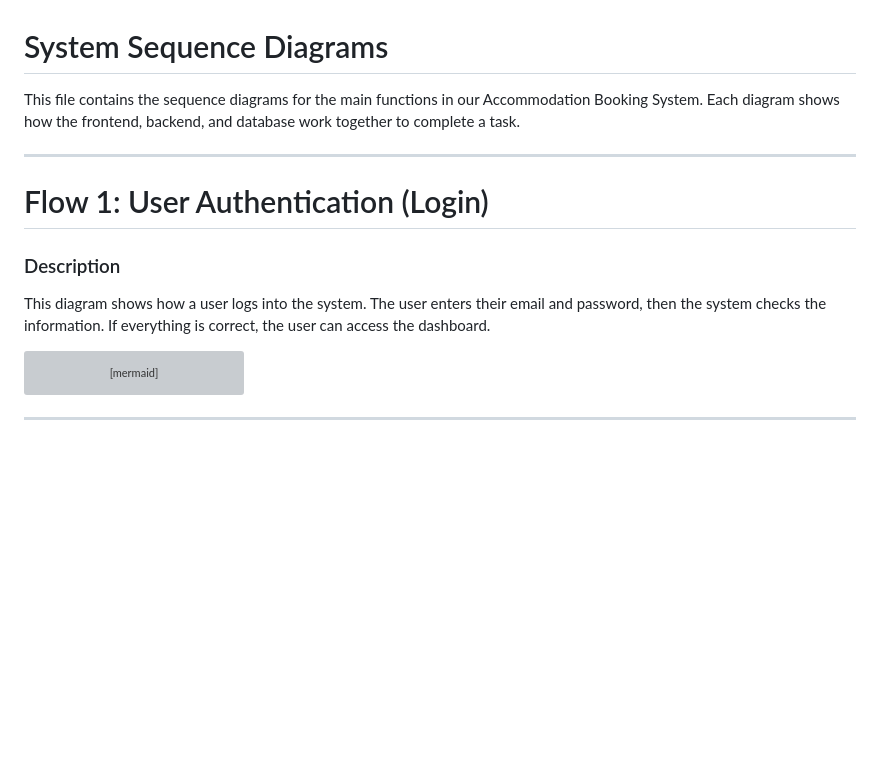
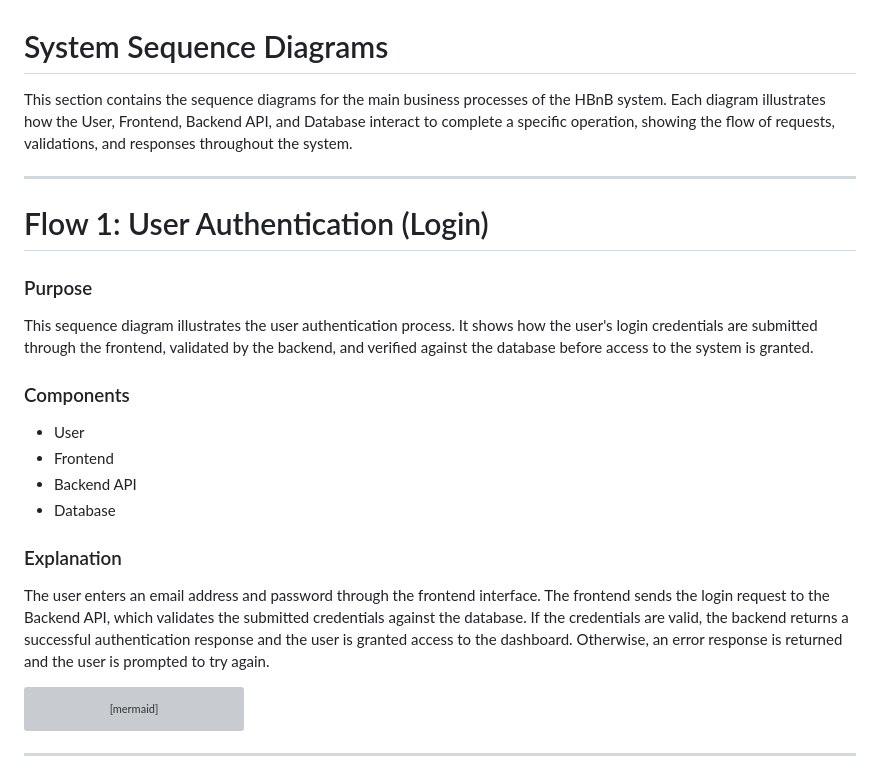
Before and after one commit to ghadi0alzhrani0/holbertonschool-hbnb, a Markdown page: part1/2.Sequence Diagrams for API Calls.md, the part around the change. Rendered like a GitHub page; blank space fills up the shorter version; grey boxes are pictures that could not be loaded.

Commit message:
Revise sequence diagrams for user authentication
Updated the sequence diagrams documentation to clarify the user authentication process and the interactions between system components.

````diff
--- a/part1/2.Sequence Diagrams for API Calls.md
+++ b/part1/2.Sequence Diagrams for API Calls.md
@@ -1,15 +1,25 @@
 # System Sequence Diagrams
 
-This file contains the sequence diagrams for the main functions in our Accommodation Booking System.
-Each diagram shows how the frontend, backend, and database work together to complete a task.
+This section contains the sequence diagrams for the main business processes of the HBnB system. Each diagram illustrates how the User, Frontend, Backend API, and Database interact to complete a specific operation, showing the flow of requests, validations, and responses throughout the system.
 
 ---
 
 # Flow 1: User Authentication (Login)
 
-### Description
-This diagram shows how a user logs into the system. The user enters their email and password, then the system checks the information. If everything is correct, the user can access the dashboard.
+### Purpose
 
+This sequence diagram illustrates the user authentication process. It shows how the user's login credentials are submitted through the frontend, validated by the backend, and verified against the database before access to the system is granted.
+
+### Components
+
+- User
+- Frontend
+- Backend API
+- Database
+
+### Explanation
+
+The user enters an email address and password through the frontend interface. The frontend sends the login request to the Backend API, which validates the submitted credentials against the database. If the credentials are valid, the backend returns a successful authentication response and the user is granted access to the dashboard. Otherwise, an error response is returned and the user is prompted to try again.
 ```mermaid
 sequenceDiagram
     autonumber
````
